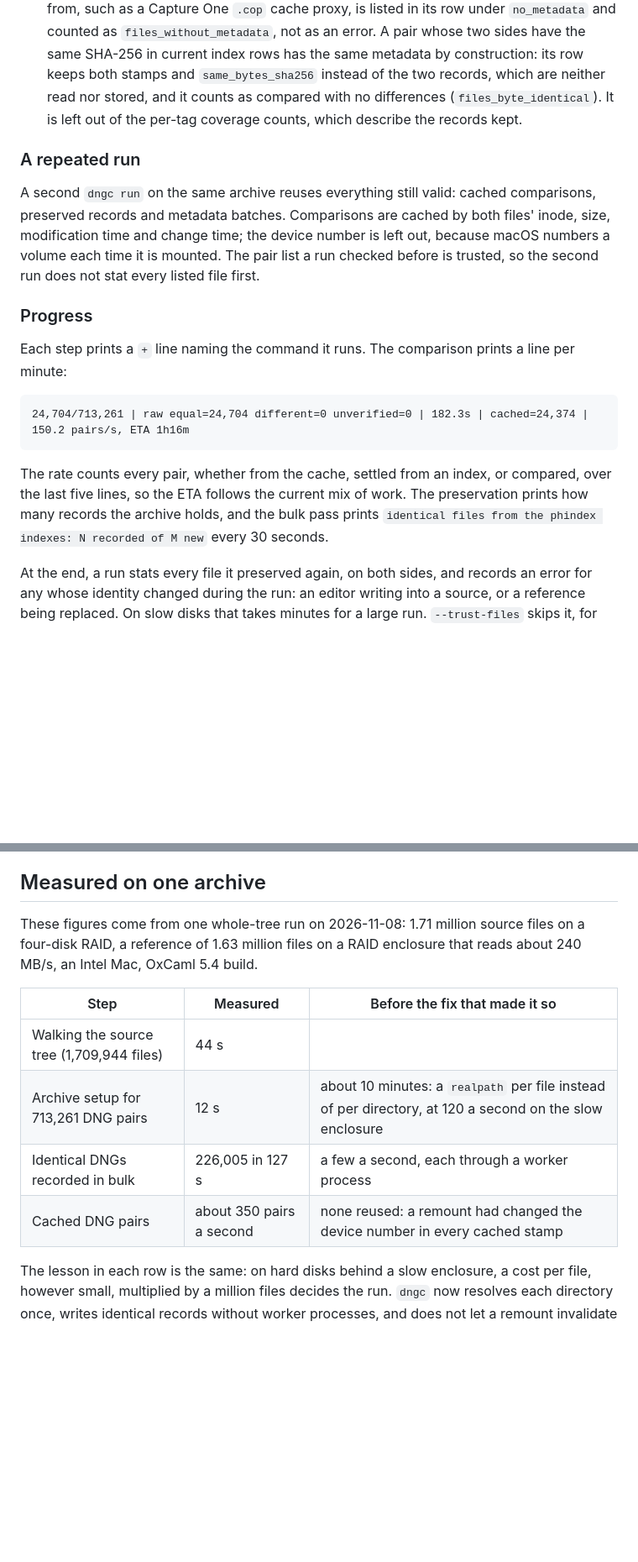
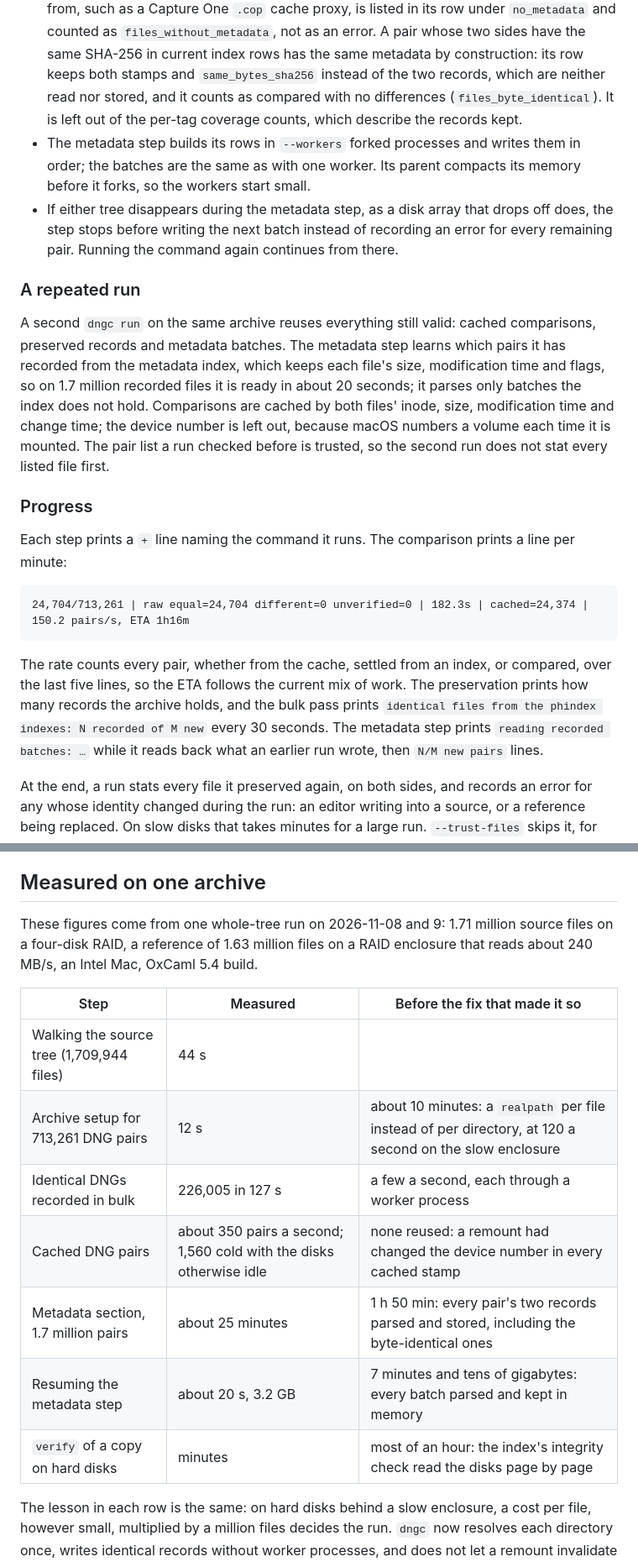
Before and after one commit to firstpair/dng-compare, a Markdown page: docs/dng-compare-manual.md, 2 parts joined by grey strips. Shown at 84% size. Drawn GitHub-style; blank space fills up the shorter version.

Commit message:
Manual: parallel and resumable metadata step, verify on hard disks, measured times
Co-Authored-By: Claude Opus 5.5 <noreply@anthropic.com>

````diff
--- a/docs/dng-compare-manual.md
+++ b/docs/dng-compare-manual.md
@@ -112,10 +112,12 @@ How a file finds its counterpart depends on `--index`. Without it, the same rela
 - A row counts only when its size and modification time match the file now.
 - A pair whose two rows have the same SHA-256 is identical. It is not read, and its record is written **in bulk**: in order, in one process, thousands to a transaction.
 - `--metadata phindex` builds the archive's metadata section from the indexes' metadata records, so ExifTool reads nothing either. A file of a type phindex does not read metadata from, such as a Capture One `.cop` cache proxy, is listed in its row under `no_metadata` and counted as `files_without_metadata`, not as an error. A pair whose two sides have the same SHA-256 in current index rows has the same metadata by construction: its row keeps both stamps and `same_bytes_sha256` instead of the two records, which are neither read nor stored, and it counts as compared with no differences (`files_byte_identical`). It is left out of the per-tag coverage counts, which describe the records kept.
+- The metadata step builds its rows in `--workers` forked processes and writes them in order; the batches are the same as with one worker. Its parent compacts its memory before it forks, so the workers start small.
+- If either tree disappears during the metadata step, as a disk array that drops off does, the step stops before writing the next batch instead of recording an error for every remaining pair. Running the command again continues from there.
 
 ### A repeated run
 
-A second `dngc run` on the same archive reuses everything still valid: cached comparisons, preserved records and metadata batches. Comparisons are cached by both files' inode, size, modification time and change time; the device number is left out, because macOS numbers a volume each time it is mounted. The pair list a run checked before is trusted, so the second run does not stat every listed file first.
+A second `dngc run` on the same archive reuses everything still valid: cached comparisons, preserved records and metadata batches. The metadata step learns which pairs it has recorded from the metadata index, which keeps each file's size, modification time and flags, so on 1.7 million recorded files it is ready in about 20 seconds; it parses only batches the index does not hold. Comparisons are cached by both files' inode, size, modification time and change time; the device number is left out, because macOS numbers a volume each time it is mounted. The pair list a run checked before is trusted, so the second run does not stat every listed file first.
 
 ### Progress
 
@@ -125,7 +127,7 @@ Each step prints a `+` line naming the command it runs. The comparison prints a
 24,704/713,261 | raw equal=24,704 different=0 unverified=0 | 182.3s | cached=24,374 | 150.2 pairs/s, ETA 1h16m
 ```
 
-The rate counts every pair, whether from the cache, settled from an index, or compared, over the last five lines, so the ETA follows the current mix of work. The preservation prints how many records the archive holds, and the bulk pass prints `identical files from the phindex indexes: N recorded of M new` every 30 seconds.
+The rate counts every pair, whether from the cache, settled from an index, or compared, over the last five lines, so the ETA follows the current mix of work. The preservation prints how many records the archive holds, and the bulk pass prints `identical files from the phindex indexes: N recorded of M new` every 30 seconds. The metadata step prints `reading recorded batches: …` while it reads back what an earlier run wrote, then `N/M new pairs` lines.
 
 At the end, a run stats every file it preserved again, on both sides, and records an error for any whose identity changed during the run: an editor writing into a source, or a reference being replaced. On slow disks that takes minutes for a large run. `--trust-files` skips it, for runs on trees nothing else is using.
 
@@ -277,14 +279,17 @@ The native `all` command reads each DNG pair once: both files whole into memory,
 
 ## Measured on one archive
 
-These figures come from one whole-tree run on 2026-11-08: 1.71 million source files on a four-disk RAID, a reference of 1.63 million files on a RAID enclosure that reads about 240 MB/s, an Intel Mac, OxCaml 5.4 build.
+These figures come from one whole-tree run on 2026-11-08 and 9: 1.71 million source files on a four-disk RAID, a reference of 1.63 million files on a RAID enclosure that reads about 240 MB/s, an Intel Mac, OxCaml 5.4 build.
 
 | Step | Measured | Before the fix that made it so |
 | --- | --- | --- |
 | Walking the source tree (1,709,944 files) | 44 s | |
 | Archive setup for 713,261 DNG pairs | 12 s | about 10 minutes: a `realpath` per file instead of per directory, at 120 a second on the slow enclosure |
 | Identical DNGs recorded in bulk | 226,005 in 127 s | a few a second, each through a worker process |
-| Cached DNG pairs | about 350 pairs a second | none reused: a remount had changed the device number in every cached stamp |
+| Cached DNG pairs | about 350 pairs a second; 1,560 cold with the disks otherwise idle | none reused: a remount had changed the device number in every cached stamp |
+| Metadata section, 1.7 million pairs | about 25 minutes | 1 h 50 min: every pair's two records parsed and stored, including the byte-identical ones |
+| Resuming the metadata step | about 20 s, 3.2 GB | 7 minutes and tens of gigabytes: every batch parsed and kept in memory |
+| `verify` of a copy on hard disks | minutes | most of an hour: the index's integrity check read the disks page by page |
 
 The lesson in each row is the same: on hard disks behind a slow enclosure, a cost per file, however small, multiplied by a million files decides the run. `dngc` now resolves each directory once, writes identical records without worker processes, and does not let a remount invalidate its cache.
 
````
Also changed, not shown: other parts of docs/dng-compare-manual.md (+1 -1 lines).
